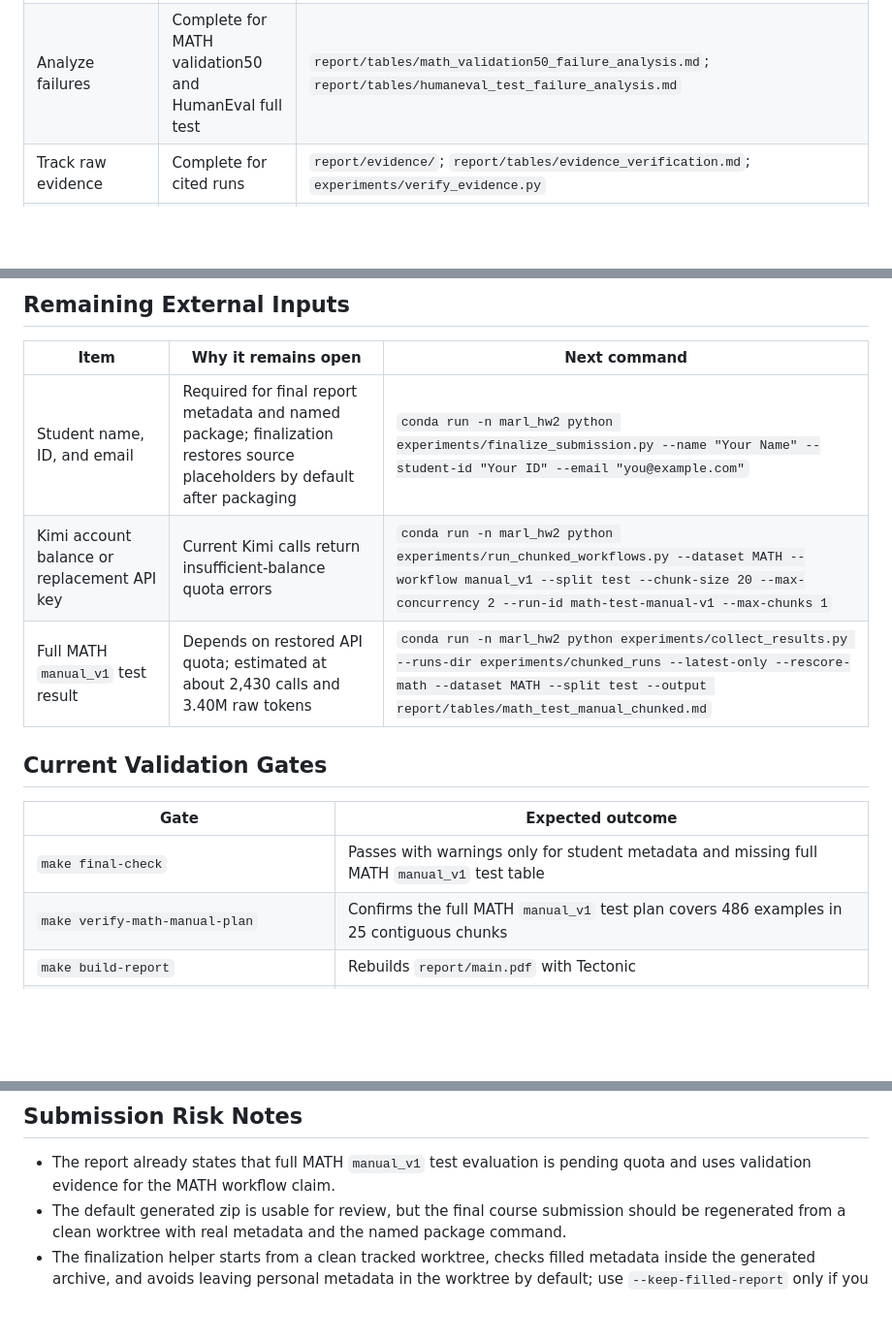
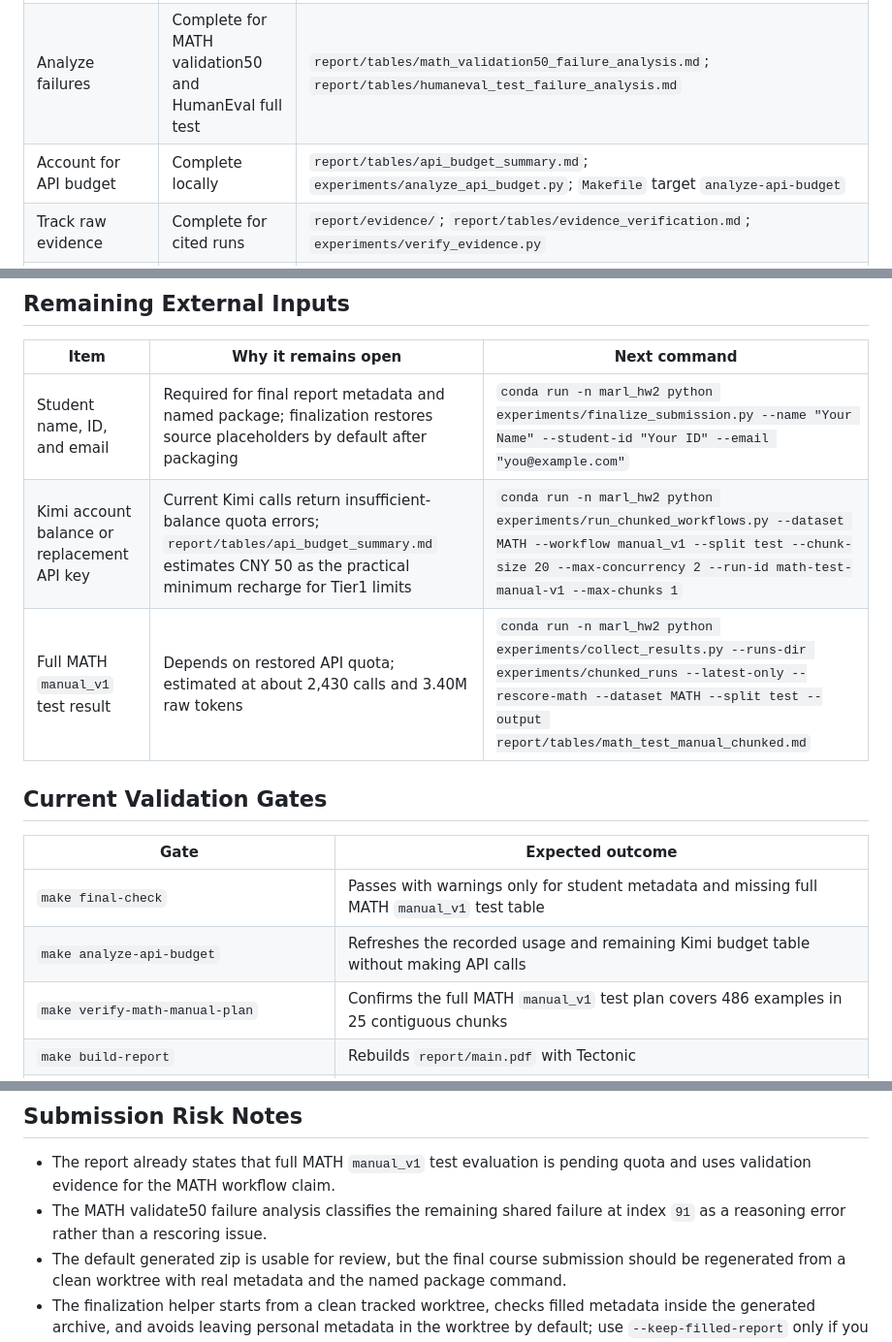
Before and after one commit to PPYYQQ/MARL-hw2, a Markdown page: docs/COMPLETION_AUDIT.md, 3 parts joined by grey strips. Shown at 97% size. Rendered like a GitHub page; blank space fills up the shorter version.

Commit message:
Refresh remaining handoff actions

```diff
--- a/docs/COMPLETION_AUDIT.md
+++ b/docs/COMPLETION_AUDIT.md
@@ -16,6 +16,7 @@ This document maps the assignment requirements to the current repository evidenc
 | Compare against baselines | Complete for available runs | `report/main.tex` section `Validation Results`; `report/tables/efficiency_summary.md` |
 | Include ablations | Complete | `AFlow/workspace/MATH/workflows/ablation_single/graph.py`; `AFlow/workspace/HumanEval/workflows/ablation_no_public_test/graph.py`; `docs/ABLATIONS.md` |
 | Analyze failures | Complete for MATH validation50 and HumanEval full test | `report/tables/math_validation50_failure_analysis.md`; `report/tables/humaneval_test_failure_analysis.md` |
+| Account for API budget | Complete locally | `report/tables/api_budget_summary.md`; `experiments/analyze_api_budget.py`; `Makefile` target `analyze-api-budget` |
 | Track raw evidence | Complete for cited runs | `report/evidence/`; `report/tables/evidence_verification.md`; `experiments/verify_evidence.py` |
 | Prepare report PDF | Complete locally, needs final metadata rebuild | `report/main.pdf`; `Makefile` targets `build-report` and `verify-report-pdf`; `experiments/finalize_submission.py` |
 | Prepare submission package | Complete default package; final named package needs metadata | `experiments/package_submission.py`; `experiments/finalize_submission.py`; `submission/MARL-hw2-submission.zip` |
@@ -26,7 +27,7 @@ This document maps the assignment requirements to the current repository evidenc
 | Item | Why it remains open | Next command |
 | --- | --- | --- |
 | Student name, ID, and email | Required for final report metadata and named package; finalization restores source placeholders by default after packaging | `conda run -n marl_hw2 python experiments/finalize_submission.py --name "Your Name" --student-id "Your ID" --email "you@example.com"` |
-| Kimi account balance or replacement API key | Current Kimi calls return insufficient-balance quota errors | `conda run -n marl_hw2 python experiments/run_chunked_workflows.py --dataset MATH --workflow manual_v1 --split test --chunk-size 20 --max-concurrency 2 --run-id math-test-manual-v1 --max-chunks 1` |
+| Kimi account balance or replacement API key | Current Kimi calls return insufficient-balance quota errors; `report/tables/api_budget_summary.md` estimates CNY 50 as the practical minimum recharge for Tier1 limits | `conda run -n marl_hw2 python experiments/run_chunked_workflows.py --dataset MATH --workflow manual_v1 --split test --chunk-size 20 --max-concurrency 2 --run-id math-test-manual-v1 --max-chunks 1` |
 | Full MATH `manual_v1` test result | Depends on restored API quota; estimated at about 2,430 calls and 3.40M raw tokens | `conda run -n marl_hw2 python experiments/collect_results.py --runs-dir experiments/chunked_runs --latest-only --rescore-math --dataset MATH --split test --output report/tables/math_test_manual_chunked.md` |
 
 ## Current Validation Gates
@@ -34,6 +35,7 @@ This document maps the assignment requirements to the current repository evidenc
 | Gate | Expected outcome |
 | --- | --- |
 | `make final-check` | Passes with warnings only for student metadata and missing full MATH `manual_v1` test table |
+| `make analyze-api-budget` | Refreshes the recorded usage and remaining Kimi budget table without making API calls |
 | `make verify-math-manual-plan` | Confirms the full MATH `manual_v1` test plan covers 486 examples in 25 contiguous chunks |
 | `make build-report` | Rebuilds `report/main.pdf` with Tectonic |
 | `make verify-report-pdf` | Confirms `report/main.pdf` is present and newer than the TeX source files |
@@ -48,6 +50,7 @@ This document maps the assignment requirements to the current repository evidenc
 ## Submission Risk Notes
 
 - The report already states that full MATH `manual_v1` test evaluation is pending quota and uses validation evidence for the MATH workflow claim.
+- The MATH validate50 failure analysis classifies the remaining shared failure at index `91` as a reasoning error rather than a rescoring issue.
 - The default generated zip is usable for review, but the final course submission should be regenerated from a clean worktree with real metadata and the named package command.
 - The finalization helper starts from a clean tracked worktree, checks filled metadata inside the generated archive, and avoids leaving personal metadata in the worktree by default; use `--keep-filled-report` only if you intentionally want `report/main.tex` and `report/main.pdf` to remain filled locally.
 - `make final-check` now fails if required files are present locally but not tracked by Git.
```
Also changed, not shown: PROGRESS.md (+4 -4 lines), docs/SUBMISSION_STATUS.md (+1 -1 lines).
